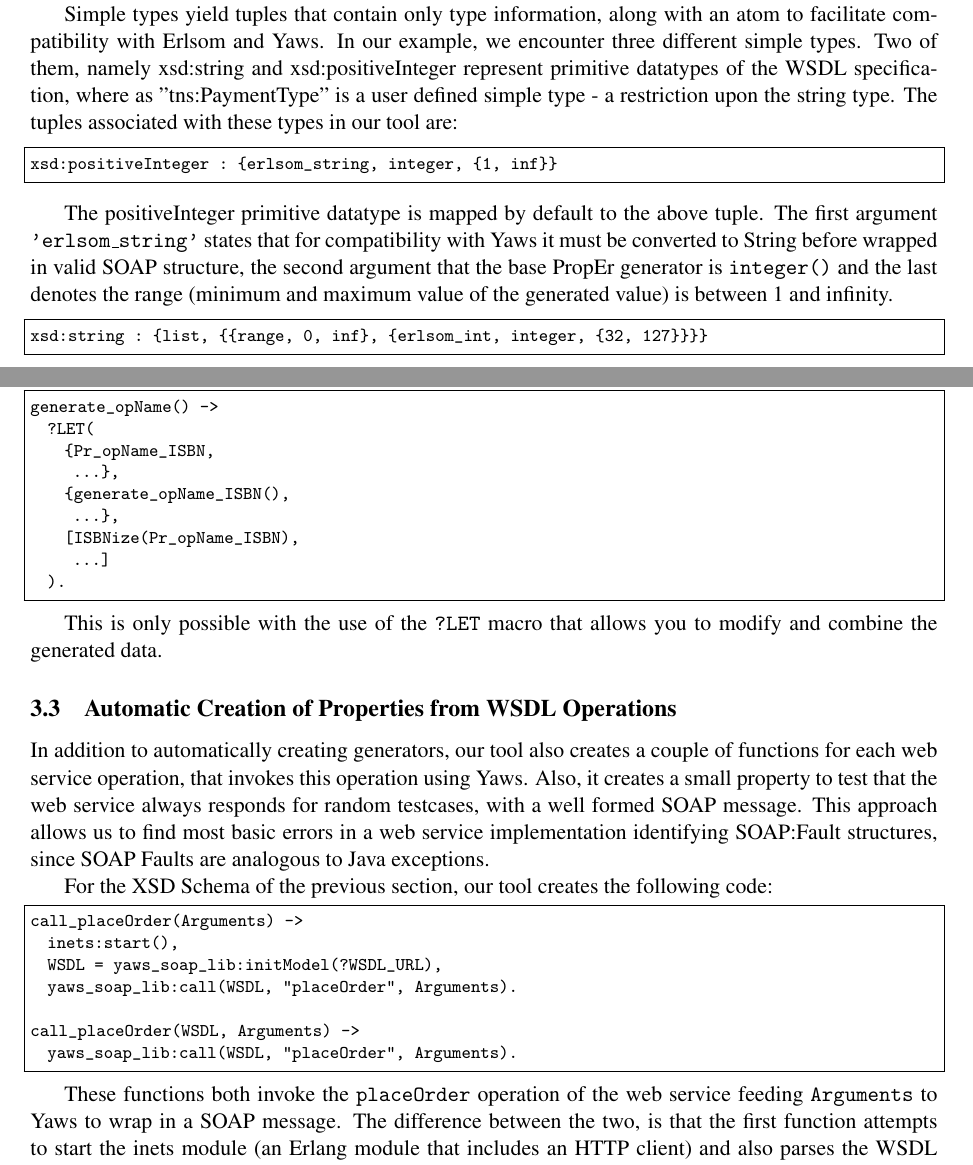
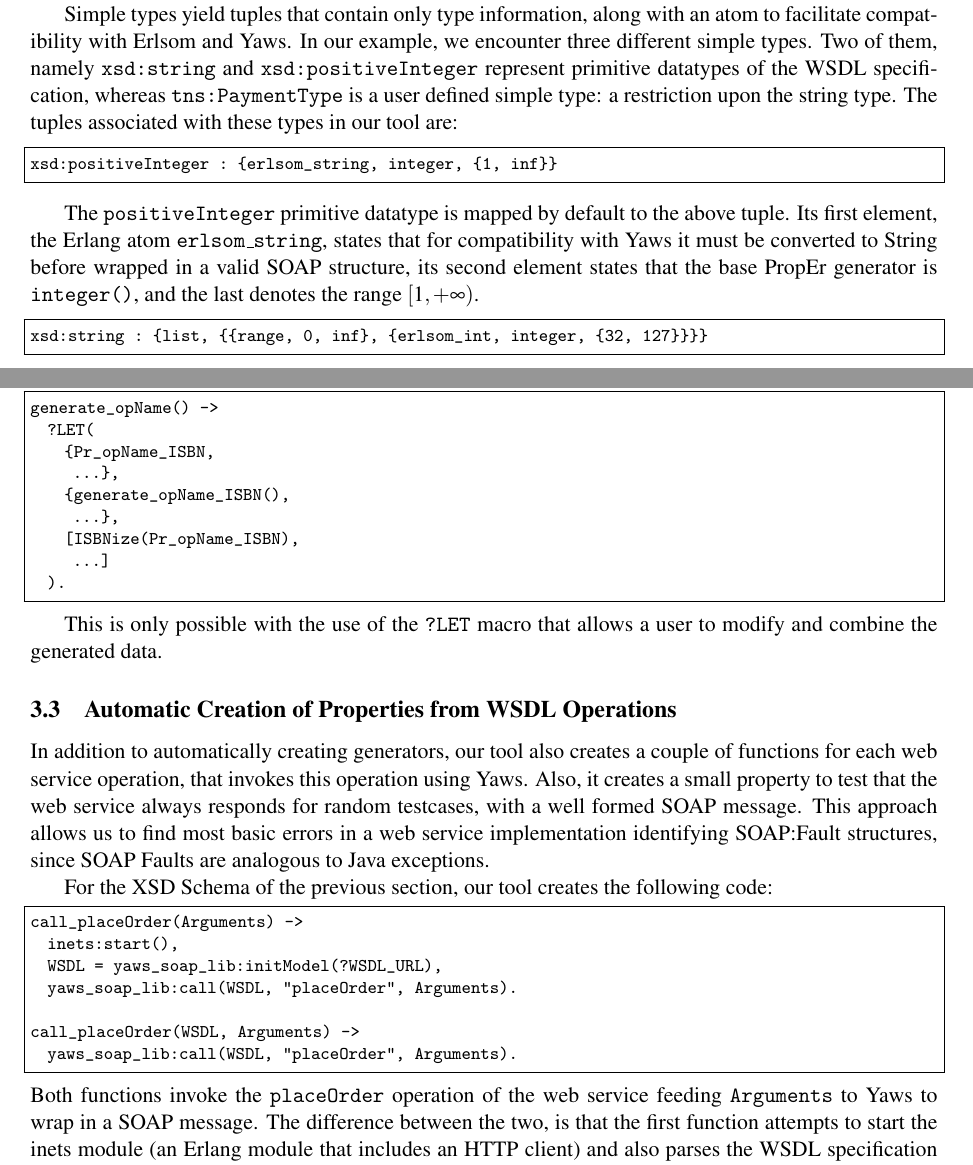
Before and after one commit to lemonidas/PropEr-Web-Service-Testing, a LaTeX paper (wwv2012.tex): two parts of pages 5 and 8 of 14, joined at a grey line, cut so that both start at the same text. Compiled offline with pdfLaTeX; a LaTeX package or settings file that is missing is left out.

Commit message:
Small fixes: mainly in the typos identified in reviews

```diff
--- a/wwv2012.tex
+++ b/wwv2012.tex
@@ -1,4 +1,4 @@
-\documentclass[submission,copyright,a4]{eptcs}
+\documentclass[submission,copyright]{eptcs}
 \providecommand{\event}{WWV 2012}
 \usepackage{breakurl}
 
@@ -360,21 +358,20 @@ all its successors.
 
 Simple types yield tuples that contain only type information, along with an atom
 to facilitate compatibility with Erlsom and Yaws. In our example, we encounter
-three different simple types. Two of them, namely xsd:string and xsd:positiveInteger
-represent primitive datatypes of the WSDL specification, where as "tns:PaymentType"
-is a user defined simple type - a restriction upon the string type. The tuples
-associated with these types in our tool are:
+three different simple types. Two of them, namely \texttt{xsd:string} and
+\texttt{xsd:positiveInteger} represent primitive datatypes of the WSDL specification,
+whereas \texttt{tns:PaymentType} is a user defined simple type: a restriction
+upon the string type. The tuples associated with these types in our tool are:
 
 \begin{lstlisting}
 xsd:positiveInteger : {erlsom_string, integer, {1, inf}}
 \end{lstlisting}
 
-The positiveInteger primitive datatype is mapped by default to the above tuple.
-The first argument \texttt{'erlsom\_string'} states that for compatibility with
-Yaws it must be converted to String before wrapped in valid SOAP structure,
-the second argument that the base PropEr generator is \texttt{integer()} and the
-last denotes the range (minimum and maximum value of the generated value) is
-between 1 and infinity.
+The \texttt{positiveInteger} primitive datatype is mapped by default to the
+above tuple.  Its first element, the Erlang atom \texttt{erlsom\_string}, states
+that for compatibility with Yaws it must be converted to String before wrapped
+in a valid SOAP structure, its second element states that the base PropEr
+generator is \texttt{integer()}, and the last denotes the range $[1,+\infty)$.
 
 \begin{lstlisting}
 xsd:string : {list, {{range, 0, inf}, {erlsom_int, integer, {32, 127}}}}
@@ -531,8 +528,8 @@ generate_opName() ->
   ).
 \end{lstlisting}
 
-This is only possible with the use of the \LET macro that allows you to modify and combine the
-generated data.
+This is only possible with the use of the \LET macro that allows a user to
+modify and combine the generated data.
 
 \subsection{Automatic Creation of Properties from WSDL Operations}
 
@@ -554,8 +551,7 @@ call_placeOrder(Arguments) ->
 call_placeOrder(WSDL, Arguments) ->
   yaws_soap_lib:call(WSDL, "placeOrder", Arguments).
 \end{lstlisting}
-
-These functions both invoke the \texttt{placeOrder} operation of the
+Both functions invoke the \texttt{placeOrder} operation of the
 web service feeding \texttt{Arguments} to Yaws to wrap in a SOAP
 message. The difference between the two, is that the first function
 attempts to start the inets module (an Erlang module that includes an
```
Also changed, not shown: wwv2012.tex (34 more changed lines).
